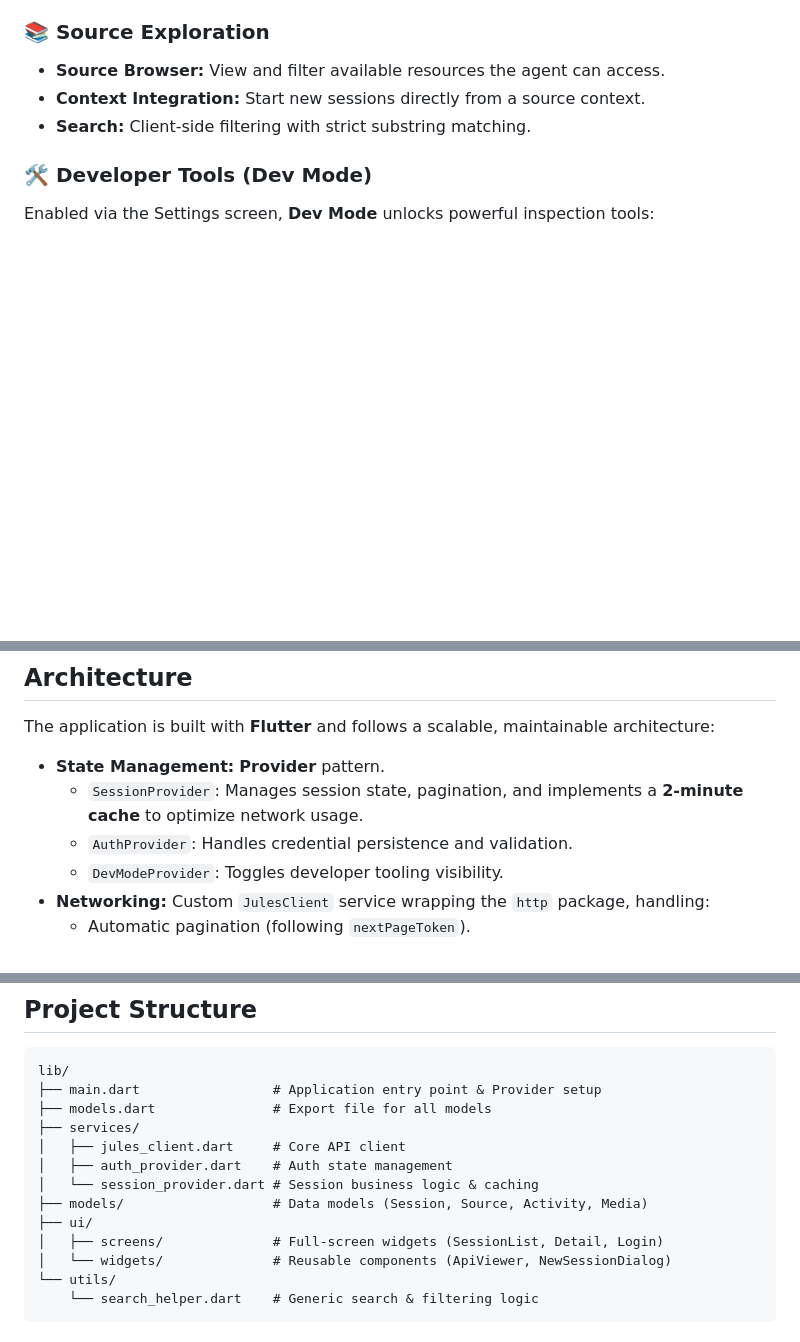
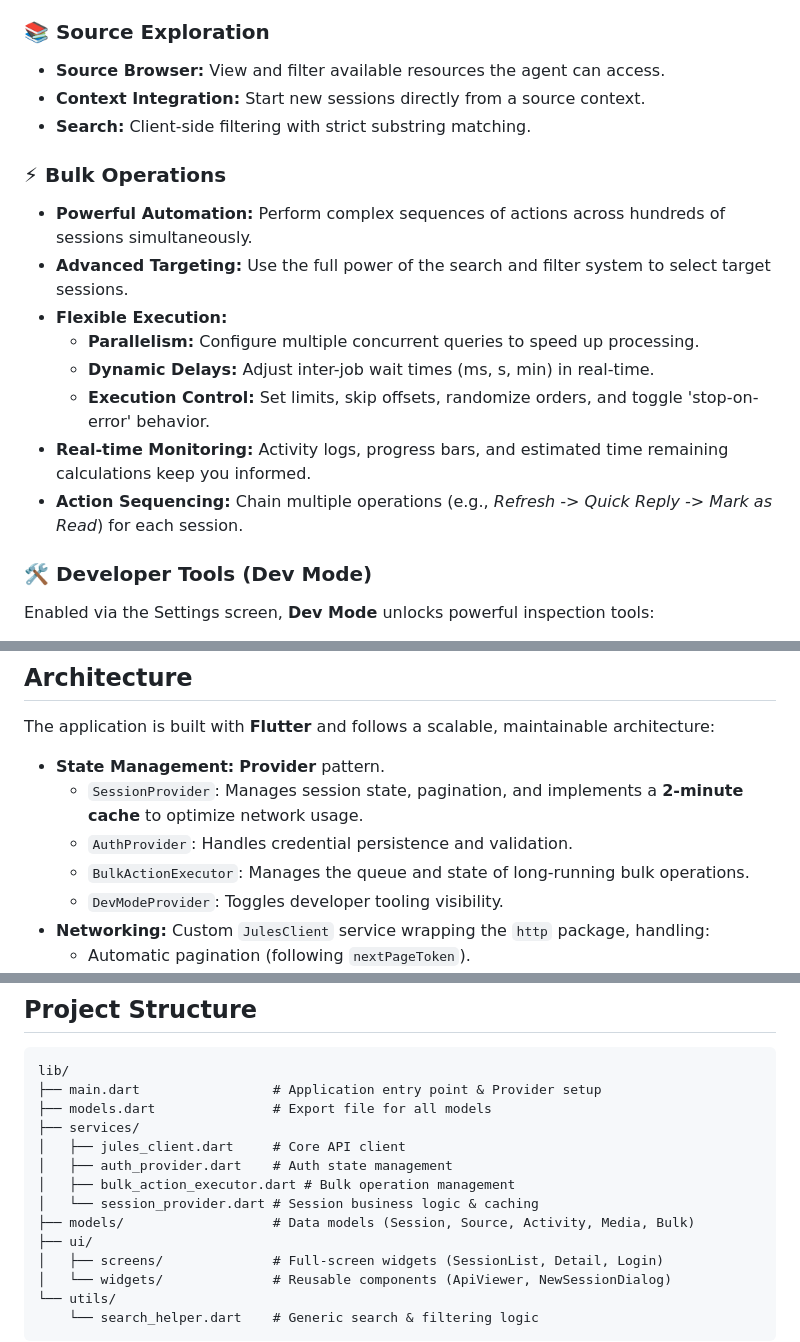
Before and after one commit to arran4/flutter_jules, a Markdown page: README.md, 3 parts joined by grey strips. GitHub-like rendering; blank space fills up the shorter version.

```diff
--- a/README.md
+++ b/README.md
@@ -24,6 +24,16 @@ A comprehensive Flutter-based client application for interacting with the Google
 - **Source Browser:** View and filter available resources the agent can access.
 - **Context Integration:** Start new sessions directly from a source context.
 - **Search:** Client-side filtering with strict substring matching.
+
+### ⚡ Bulk Operations
+- **Powerful Automation:** Perform complex sequences of actions across hundreds of sessions simultaneously.
+- **Advanced Targeting:** Use the full power of the search and filter system to select target sessions.
+- **Flexible Execution:**
+    - **Parallelism:** Configure multiple concurrent queries to speed up processing.
+    - **Dynamic Delays:** Adjust inter-job wait times (ms, s, min) in real-time.
+    - **Execution Control:** Set limits, skip offsets, randomize orders, and toggle 'stop-on-error' behavior.
+- **Real-time Monitoring:** Activity logs, progress bars, and estimated time remaining calculations keep you informed.
+- **Action Sequencing:** Chain multiple operations (e.g., *Refresh -> Quick Reply -> Mark as Read*) for each session.
 
 ### 🛠️ Developer Tools (Dev Mode)
 Enabled via the Settings screen, **Dev Mode** unlocks powerful inspection tools:
@@ -77,6 +99,7 @@ The application is built with **Flutter** and follows a scalable, maintainable a
 - **State Management:** **Provider** pattern.
     - `SessionProvider`: Manages session state, pagination, and implements a **2-minute cache** to optimize network usage.
     - `AuthProvider`: Handles credential persistence and validation.
+    - `BulkActionExecutor`: Manages the queue and state of long-running bulk operations.
     - `DevModeProvider`: Toggles developer tooling visibility.
 - **Networking:** Custom `JulesClient` service wrapping the `http` package, handling:
     - Automatic pagination (following `nextPageToken`).
@@ -93,8 +116,9 @@ lib/
 ├── services/
 │   ├── jules_client.dart     # Core API client
 │   ├── auth_provider.dart    # Auth state management
+│   ├── bulk_action_executor.dart # Bulk operation management
 │   └── session_provider.dart # Session business logic & caching
-├── models/                   # Data models (Session, Source, Activity, Media)
+├── models/                   # Data models (Session, Source, Activity, Media, Bulk)
 ├── ui/
 │   ├── screens/              # Full-screen widgets (SessionList, Detail, Login)
 │   └── widgets/              # Reusable components (ApiViewer, NewSessionDialog)
```
Also changed, not shown: other parts of README.md (+12 -0 lines), docs/Screenshot_20260110_234928.png (added), docs/Screenshot_20260110_235057.png (added), docs/Screenshot_20260110_235146.png (added).
